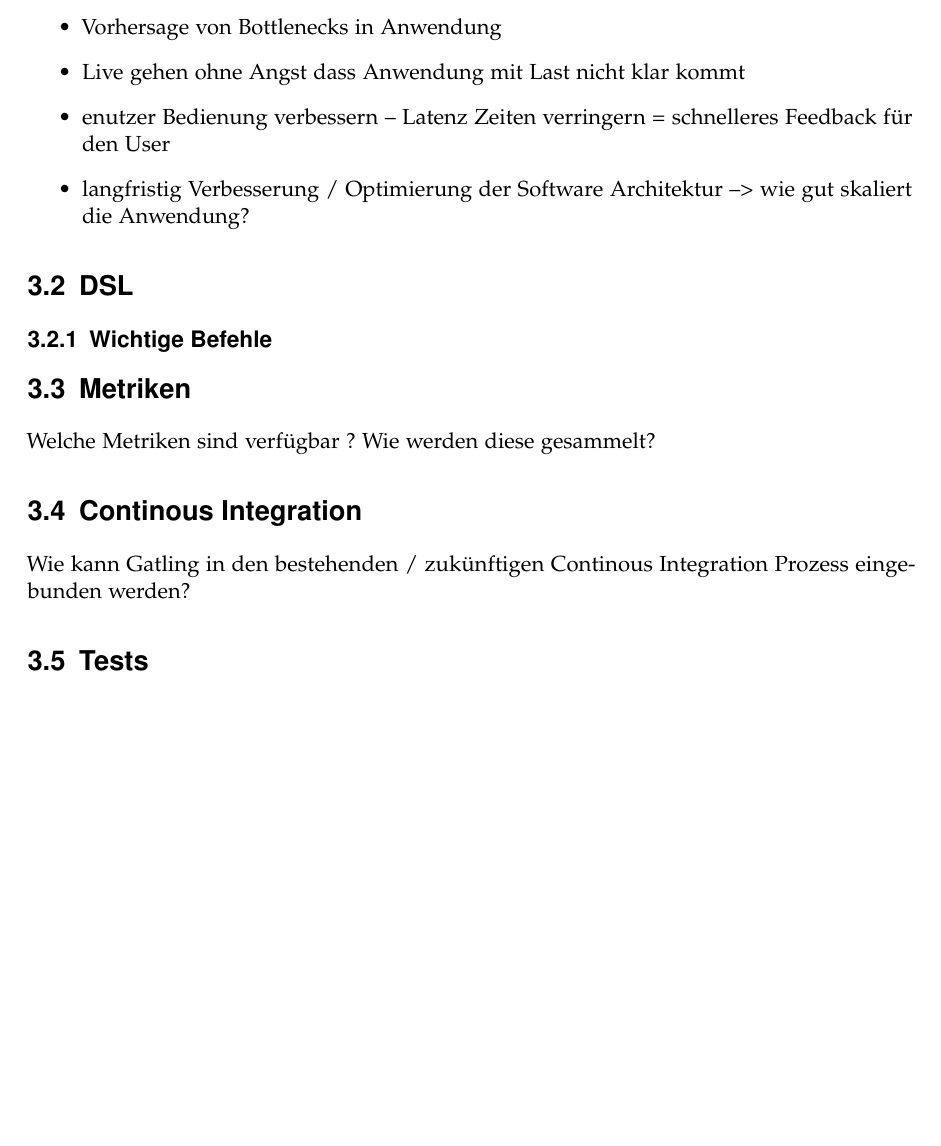
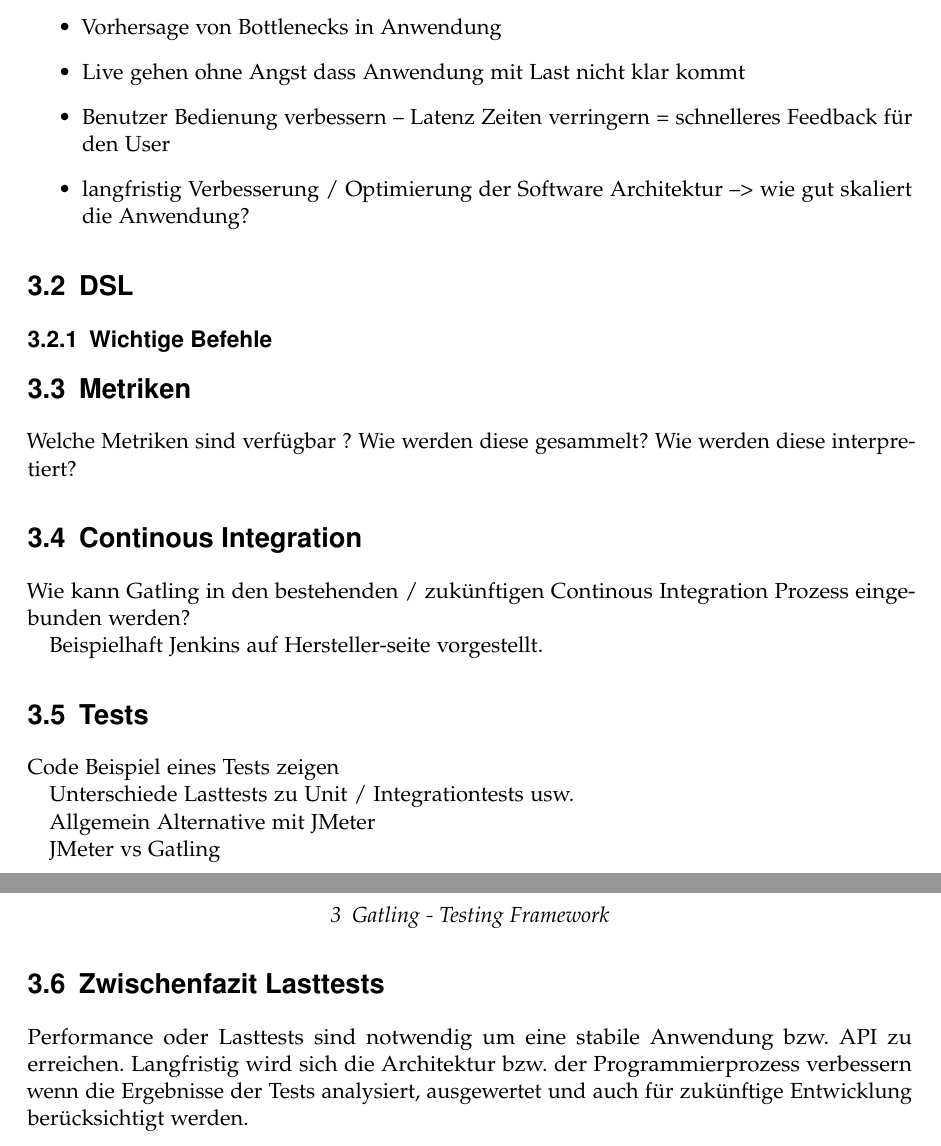
Before and after one commit to prskr/SA-Jericho, a LaTeX thesis (docs/Seminararbeit/thesis.tex, which reads docs/Seminararbeit/gatling.tex): part of page 6 of 16 before the commit and two parts of pages 6 and 7 of 17 after it, the two joined at a grey line, cut so that both start at the same text, the shorter picture padded with empty space. Compiled offline with pdfLaTeX; an older LaTeX class or package is replaced by its successor; a missing bibliography style is replaced by a similar one.

Commit message:
added some chapter structures information in gatling.io file

```diff
--- a/docs/Seminararbeit/gatling.tex
+++ b/docs/Seminararbeit/gatling.tex
@@ -13,24 +13,50 @@
 \begin{itemize}
     \item Vorhersage von Bottlenecks in Anwendung
     \item Live gehen ohne Angst dass Anwendung mit Last nicht klar kommt
-    \item enutzer Bedienung verbessern -- Latenz Zeiten verringern = schnelleres Feedback für den User
+    \item Benutzer Bedienung verbessern -- Latenz Zeiten verringern = schnelleres Feedback für den User
     \item langfristig Verbesserung / Optimierung der Software Architektur  --> wie gut skaliert die Anwendung?
 
 \end{itemize}
 
 \section{DSL}
 
+%https://gatling.io/docs/current/cheat-sheet/
+
 \subsection{Wichtige Befehle}
+
+%Tabelle mit wichtigsten Befehlen zeigen
 
 
 \section{Metriken}
 
 Welche Metriken sind verfügbar ?
 Wie werden diese gesammelt?
+Wie werden diese interpretiert?
 
 \section{Continous Integration}
 
 Wie kann Gatling in den bestehenden / zukünftigen Continous Integration Prozess eingebunden werden?
 
+Beispielhaft Jenkins auf Hersteller-seite vorgestellt.
+
 
 \section{Tests}
+
+Code Beispiel eines Tests zeigen
+
+Unterschiede Lasttests zu Unit / Integrationtests usw.
+%https://jaxenter.de/mit-dem-testen-von-anwendungen-ist-es-so-eine-last-erst-recht-mit-lasttests-27564
+
+
+
+Allgemein Alternative mit JMeter
+%https://www.heise.de/developer/artikel/Last-und-Performance-Tests-mit-JMeter-oder-Gatling-3648505.html
+
+JMeter vs Gatling
+%https://octoperf.com/blog/2015/06/08/jmeter-vs-gatling/
+
+
+\section{Zwischenfazit Lasttests}
+
+Performance oder Lasttests sind notwendig um eine stabile Anwendung bzw. API zu erreichen.
+Langfristig wird sich die Architektur bzw. der Programmierprozess verbessern wenn die Ergebnisse der Tests analysiert, ausgewertet und auch für zukünftige Entwicklung berücksichtigt werden.
```
